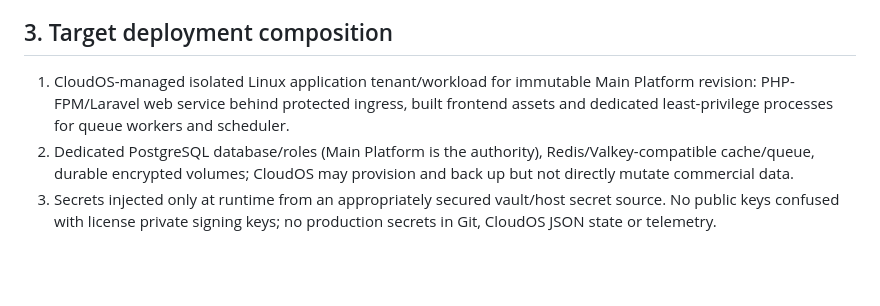
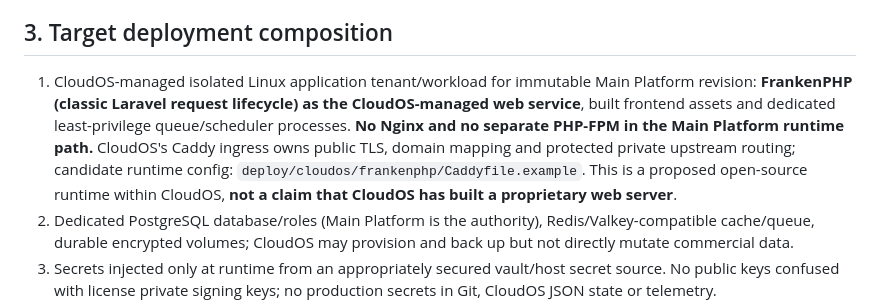
Before and after one commit to kmjtechno/kmj-main-platform, a Markdown page: docs/adr/ADR-009-main-platform-on-cloudos.md, the part around the change. GitHub-like rendering; blank space fills up the shorter version.

Commit message:
docs(architecture): clarify CloudOS-managed Nginx-free Main Platform runtime

```diff
--- a/docs/adr/ADR-009-main-platform-on-cloudos.md
+++ b/docs/adr/ADR-009-main-platform-on-cloudos.md
@@ -22,7 +22,7 @@ The existing Phase-1 central-outage hosting-survival and Phase-2 data-plane/cont
 
 ## 3. Target deployment composition
 
-1. CloudOS-managed isolated Linux application tenant/workload for immutable Main Platform revision: PHP-FPM/Laravel web service behind protected ingress, built frontend assets and dedicated least-privilege processes for queue workers and scheduler.
+1. CloudOS-managed isolated Linux application tenant/workload for immutable Main Platform revision: **FrankenPHP (classic Laravel request lifecycle) as the CloudOS-managed web service**, built frontend assets and dedicated least-privilege queue/scheduler processes. **No Nginx and no separate PHP-FPM in the Main Platform runtime path.** CloudOS's Caddy ingress owns public TLS, domain mapping and protected private upstream routing; candidate runtime config: `deploy/cloudos/frankenphp/Caddyfile.example`. This is a proposed open-source runtime within CloudOS, **not a claim that CloudOS has built a proprietary web server**.
 2. Dedicated PostgreSQL database/roles (Main Platform is the authority), Redis/Valkey-compatible cache/queue, durable encrypted volumes; CloudOS may provision and back up but not directly mutate commercial data.
 3. Secrets injected only at runtime from an appropriately secured vault/host secret source. No public keys confused with license private signing keys; no production secrets in Git, CloudOS JSON state or telemetry.
 4. First-party transactional mail isolated as a service; do not gate live email recovery on completion of the full Gmail-class mailbox product. Real sending, SPF/DKIM/DMARC, outbound port/PTR, queues/bounces and controlled inbox+signed-link proof are required.
```
